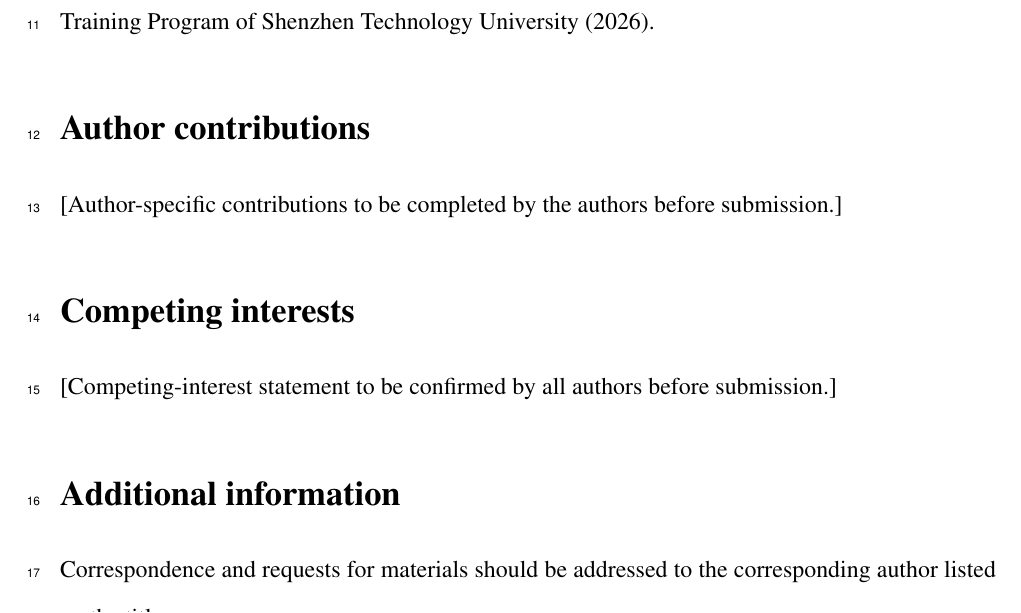
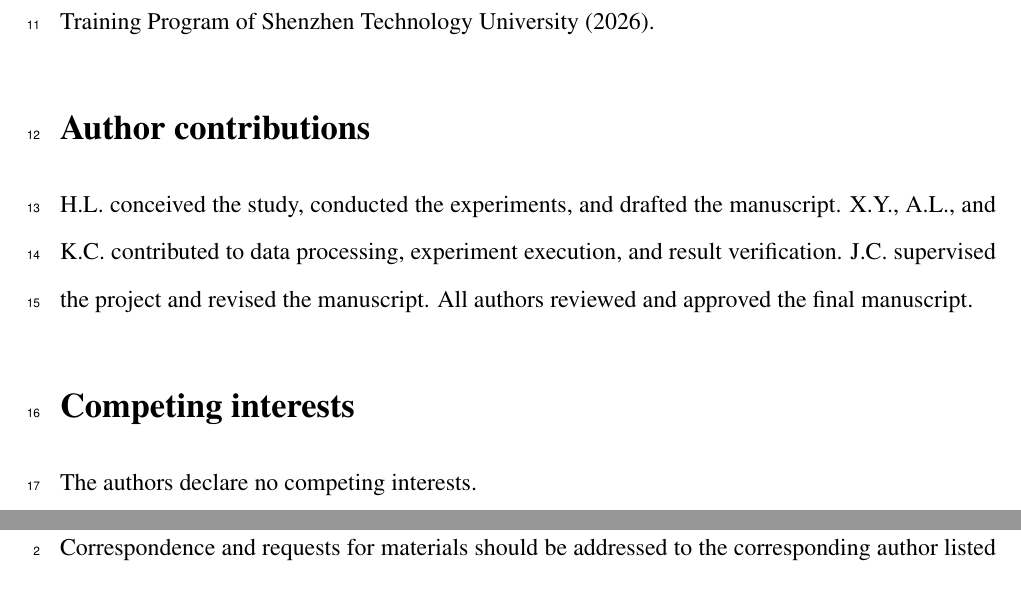
Before and after one commit to HaotongLuan/validation-aligned-coreset-selection, a LaTeX paper (scientific_reports/source/manuscript_sr.tex): part of page 13 of 17 before the commit and two parts of pages 13 and 14 of 17 after it, the two joined at a grey line, cut so that both start at the same text. Compiled offline with pdfLaTeX.

Commit message:
Fill author contribution and competing interest statements

```diff
--- a/scientific_reports/source/manuscript_sr.tex
+++ b/scientific_reports/source/manuscript_sr.tex
@@ -209,11 +209,11 @@ This work was supported by the National College Students’ Innovation and Entre
 
 \section*{Author contributions}
 
-[Author-specific contributions to be completed by the authors before submission.]
+H.L. conceived the study, conducted the experiments, and drafted the manuscript. X.Y., A.L., and K.C. contributed to data processing, experiment execution, and result verification. J.C. supervised the project and revised the manuscript. All authors reviewed and approved the final manuscript.
 
 \section*{Competing interests}
 
-[Competing-interest statement to be confirmed by all authors before submission.]
+The authors declare no competing interests.
 
 \section*{Additional information}
 
```
Also changed, not shown: scientific_reports/source/manuscript_sr.pdf.
